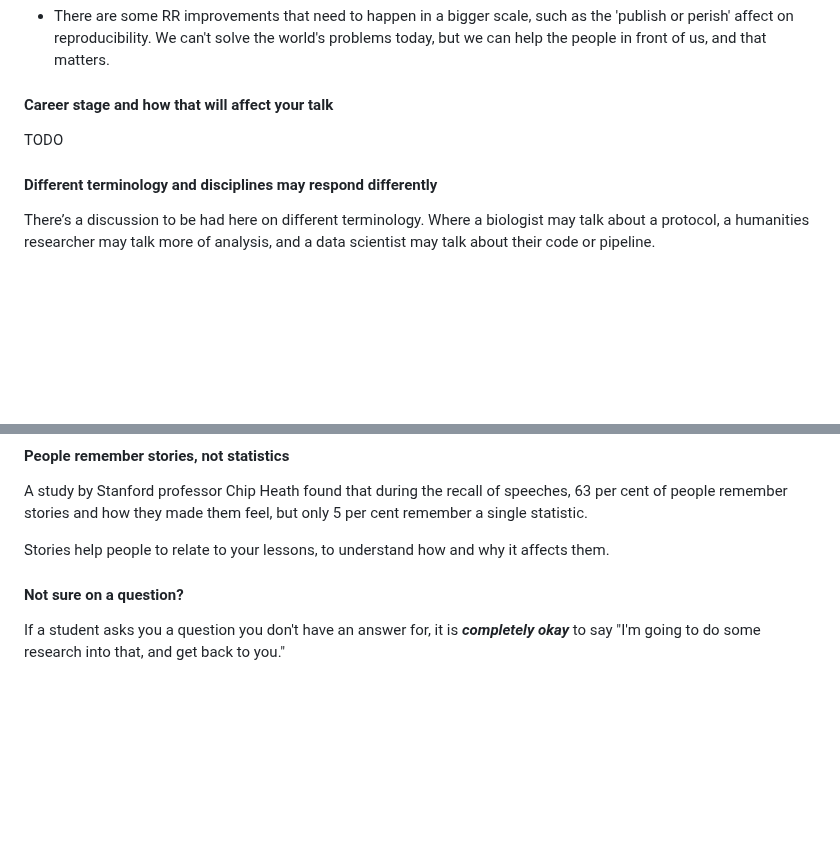
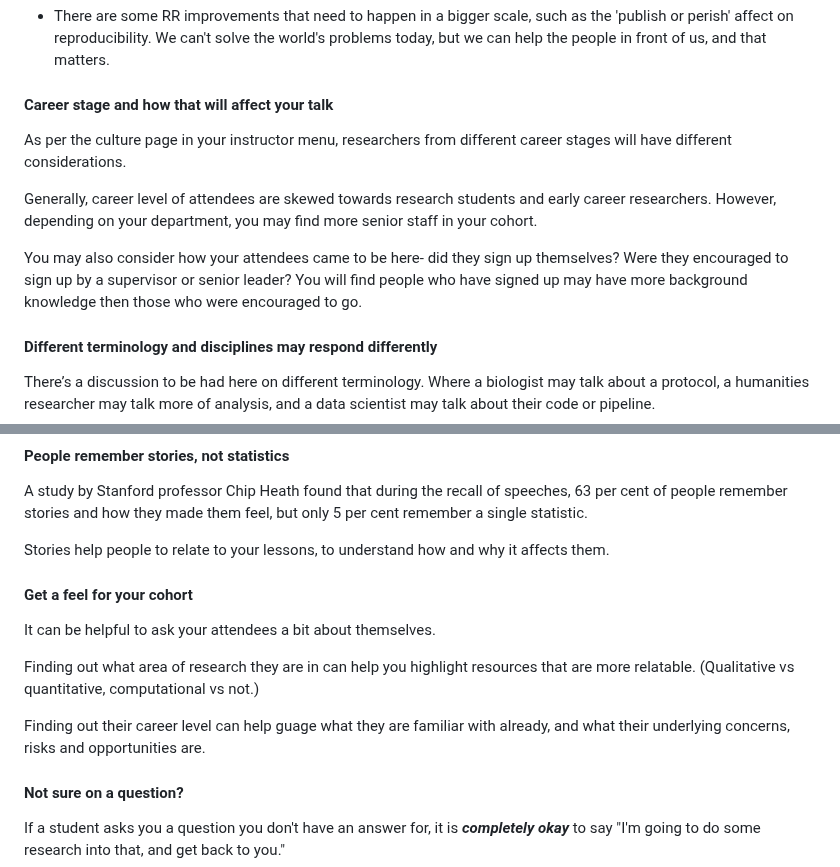
Before and after one commit to da5nsy/ReproducibleResearch, a Markdown page: instructors/instructor-notes.md, 2 parts joined by grey strips. Rendered like a GitHub page; blank space fills up the shorter version.

Commit message:
instructor audience

```diff
--- a/instructors/instructor-notes.md
+++ b/instructors/instructor-notes.md
@@ -18,8 +18,13 @@ This training was written with a few things in mind:
 
 #### Career stage and how that will affect your talk
 
-TODO
 
+
+As per the culture page in your instructor menu, researchers from different career stages will have different considerations.
+
+Generally, career level of attendees are skewed towards research students and early career researchers. However, depending on your department, you may find more senior staff in your cohort.
+
+You may also consider how your attendees came to be here- did they sign up themselves? Were they encouraged to sign up by a supervisor or senior leader? You will find people who have signed up may have more background knowledge then those who were encouraged to go.
 
 
 #### Different terminology and disciplines may respond differently
@@ -50,6 +55,15 @@ orchid00 (last updated Sept 2019) A Brief Introduction to the Carpentries Pedago
 A study by Stanford professor Chip Heath found that during the recall of speeches, 63 per cent of people remember stories and how they made them feel, but only 5 per cent remember a single statistic.
 
 Stories help people to relate to your lessons, to understand how and why it affects them.
+
+#### Get a feel for your cohort
+
+It can be helpful to ask your attendees a bit about themselves.
+
+Finding out what area of research they are in can help you highlight resources that are more relatable. (Qualitative vs quantitative, computational vs not.)
+
+Finding out their career level can help guage what they are familiar with already, and what their underlying concerns, risks and opportunities are.
+
 
 #### Not sure on a question?
 
```
Also changed, not shown: other parts of instructors/instructor-notes.md (+1 -1 lines), episodes/step1Folders.md (+1 -1 lines), instructors/culture.md (+3 -1 lines).
